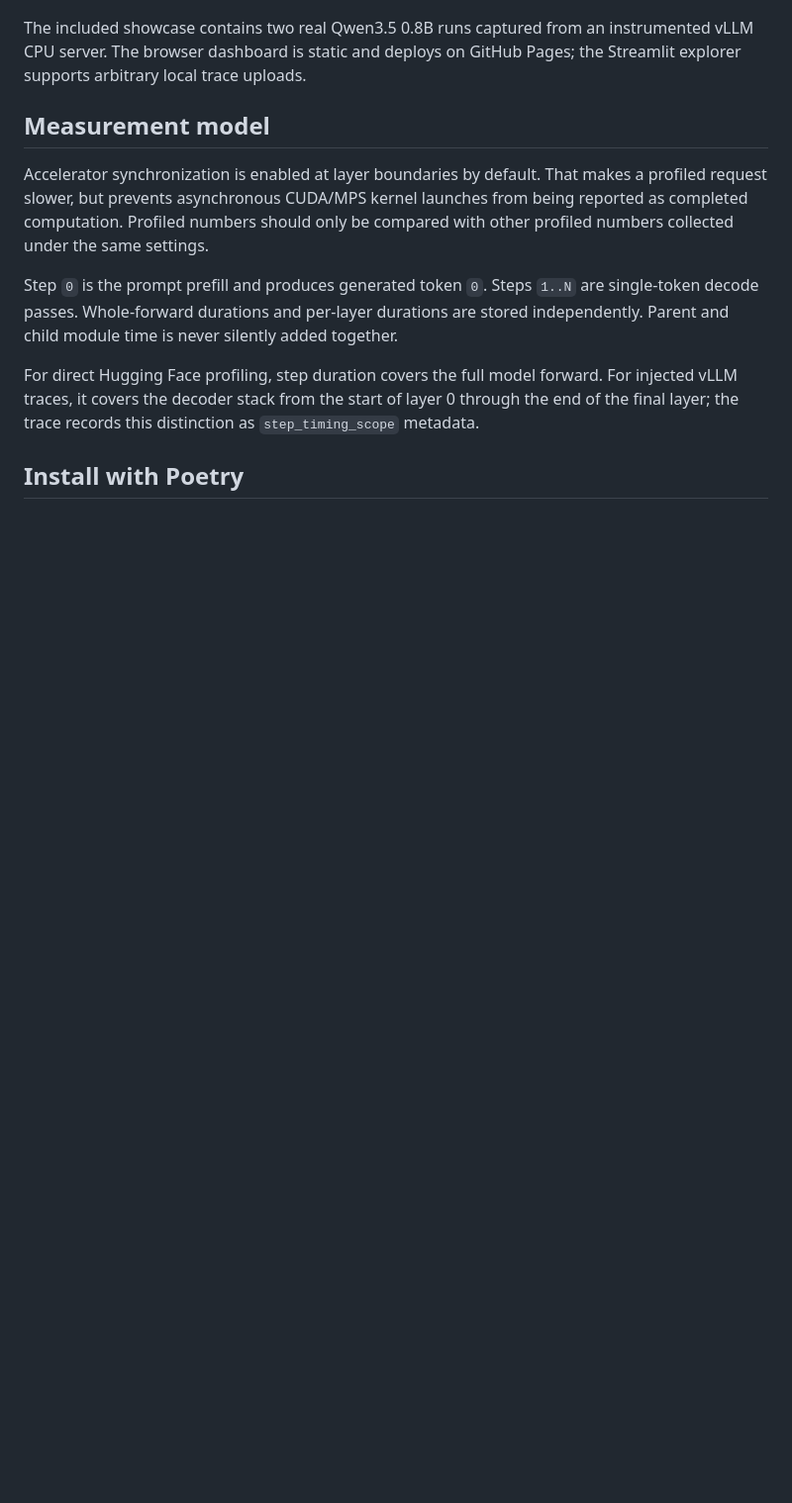
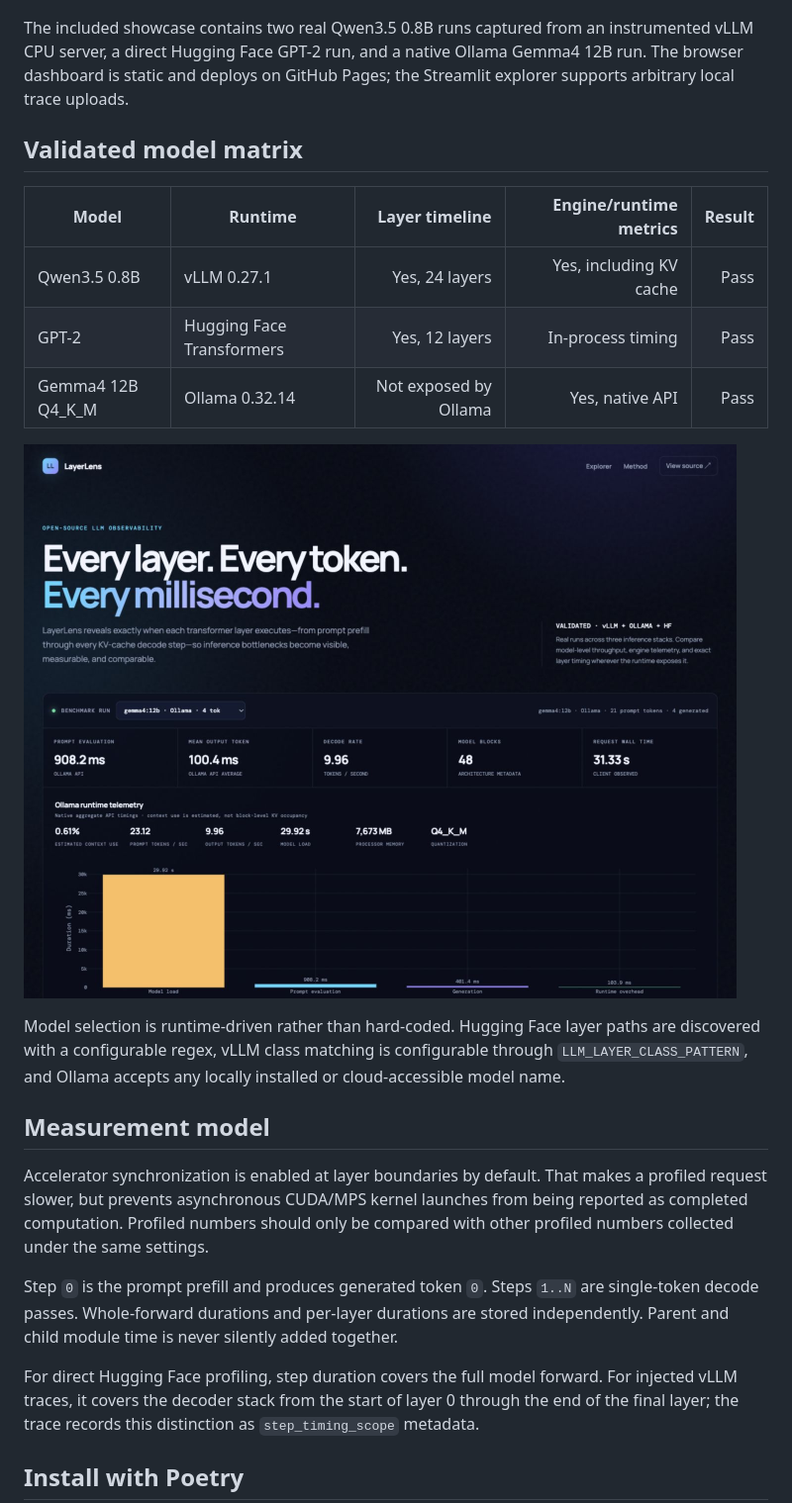
Before and after one commit to coconinja2/layerlens, a Markdown page: README.md, the part around one of its changes. Shown at 99% size. Drawn GitHub-style; pictures changed too: docs/layerlens-multi-model.png (added); blank space fills up the shorter version.

```diff
--- a/README.md
+++ b/README.md
@@ -36,8 +41,24 @@ not need to run continuously or in real time.
 ![LayerLens vLLM KV-cache and scheduler telemetry](docs/layerlens-kv-metrics.png)
 
 The included showcase contains two real Qwen3.5 0.8B runs captured from an
-instrumented vLLM CPU server. The browser dashboard is static and deploys on
-GitHub Pages; the Streamlit explorer supports arbitrary local trace uploads.
+instrumented vLLM CPU server, a direct Hugging Face GPT-2 run, and a native
+Ollama Gemma4 12B run. The browser dashboard is static and deploys on GitHub
+Pages; the Streamlit explorer supports arbitrary local trace uploads.
+
+## Validated model matrix
+
+| Model | Runtime | Layer timeline | Engine/runtime metrics | Result |
+|---|---|---:|---:|---:|
+| Qwen3.5 0.8B | vLLM 0.27.1 | Yes, 24 layers | Yes, including KV cache | Pass |
+| GPT-2 | Hugging Face Transformers | Yes, 12 layers | In-process timing | Pass |
+| Gemma4 12B Q4_K_M | Ollama 0.32.14 | Not exposed by Ollama | Yes, native API | Pass |
+
+![LayerLens comparing an Ollama model with vLLM and Hugging Face runs](docs/layerlens-multi-model.png)
+
+Model selection is runtime-driven rather than hard-coded. Hugging Face layer
+paths are discovered with a configurable regex, vLLM class matching is
+configurable through `LLM_LAYER_CLASS_PATTERN`, and Ollama accepts any locally
+installed or cloud-accessible model name.
 
 ## Measurement model
 
```
Also changed, not shown: other parts of README.md (+25 -1 lines), docs/layerlens-dashboard.png, docs/layerlens-full-dashboard.png, 9 other files.
